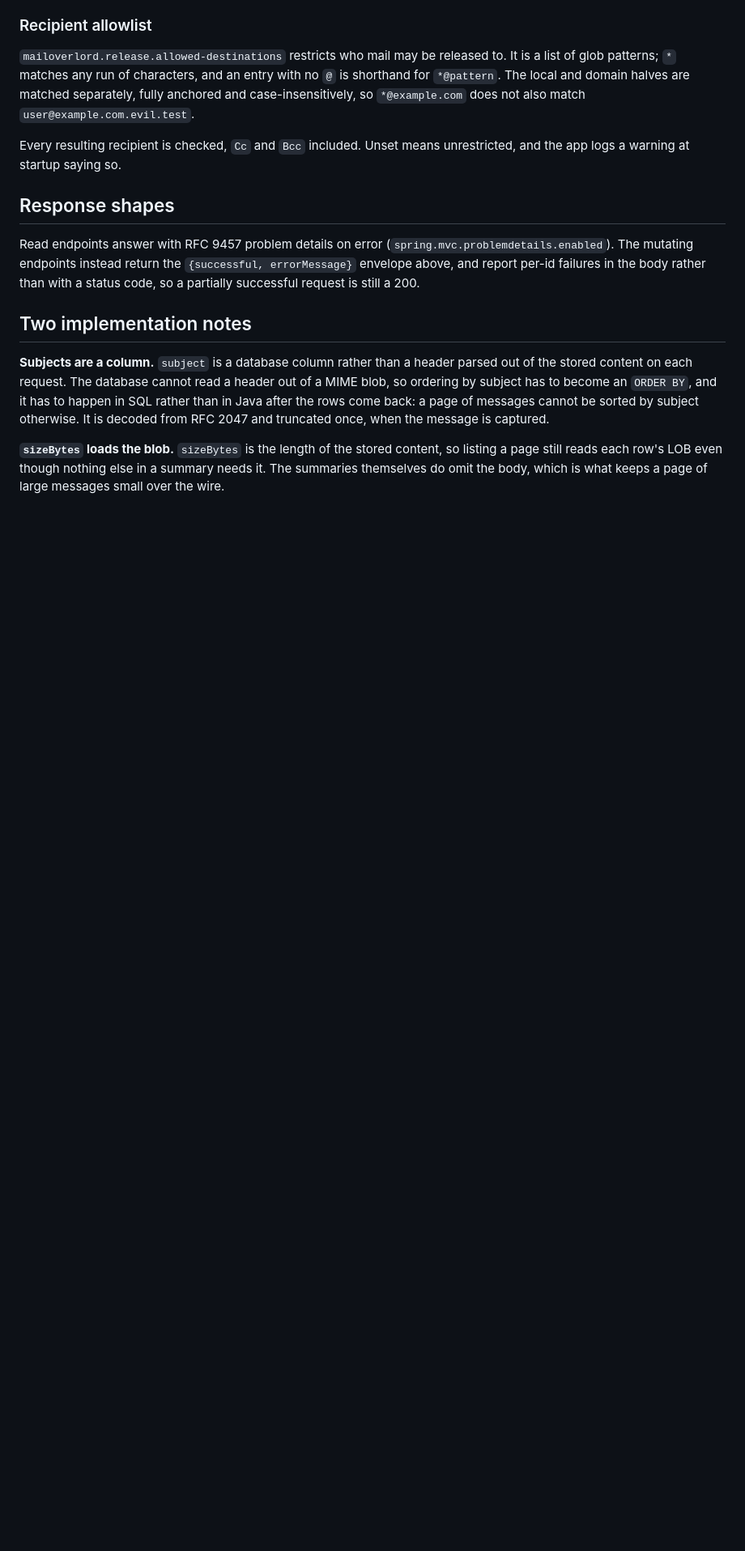
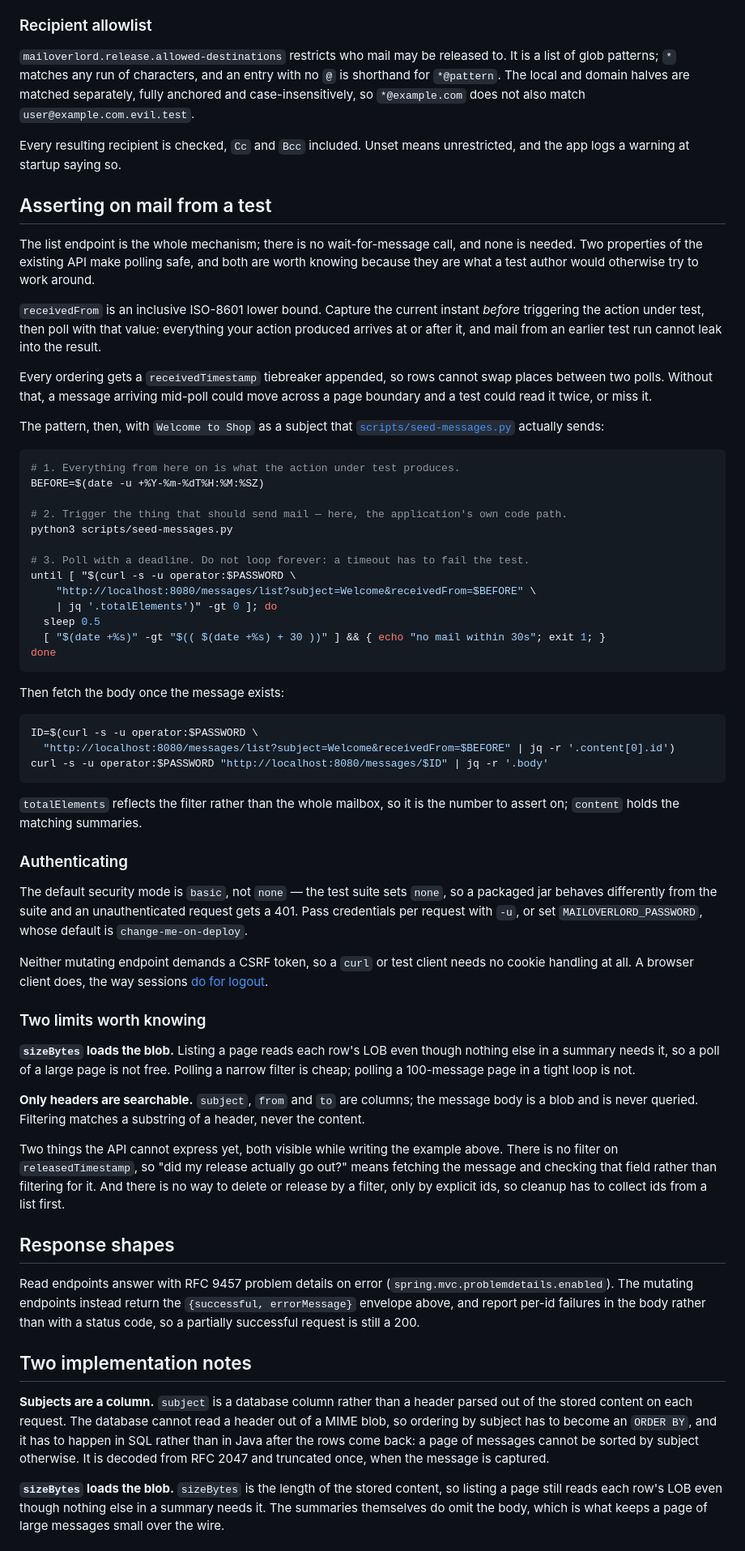
Before and after one commit to skrall/mailoverlord, a Markdown page: docs/api.md, the part around the change. Shown at 81% size. GitHub-like rendering; blank space fills up the shorter version.

Commit message:
Document how to assert on mail from an automated test
Polling GET /messages/list is how a mail sink gets used from a test, and
nothing said so. The capability was already there; only the write-up was
missing.

Two properties make polling safe and both are load-bearing. receivedFrom is
an inclusive lower bound, so capturing the instant before the action under
test keeps mail from an earlier run out of the result. Every ordering gets a
receivedTimestamp tiebreaker, so a message arriving mid-poll cannot move
across a page boundary and be read twice, or missed.

Two gaps are stated rather than papered over: there is no filter on
releasedTimestamp, so checking whether a release went out means fetching the
message, and nothing can be deleted or released by filter.

Every example was run against a packaged jar rather than written from the
code. That caught four things that would each have failed for a reader: an
invented subject matching no fixture, a mistyped port in a URL, an endpoint
that does not exist, and the packaged default of mode: basic, which returns
401 and makes an unauthenticated example fail — the suite sets mode: none,
so the suite and a real deployment disagree here.

````diff
--- a/docs/api.md
+++ b/docs/api.md
@@ -113,6 +113,75 @@ case-insensitively, so `*@example.com` does not also match `user@example.com.evi
 Every resulting recipient is checked, `Cc` and `Bcc` included. Unset means unrestricted, and
 the app logs a warning at startup saying so.
 
+## Asserting on mail from a test
+
+The list endpoint is the whole mechanism; there is no wait-for-message call, and none is
+needed. Two properties of the existing API make polling safe, and both are worth knowing
+because they are what a test author would otherwise try to work around.
+
+`receivedFrom` is an inclusive ISO-8601 lower bound. Capture the current instant *before*
+triggering the action under test, then poll with that value: everything your action produced
+arrives at or after it, and mail from an earlier test run cannot leak into the result.
+
+Every ordering gets a `receivedTimestamp` tiebreaker appended, so rows cannot swap places
+between two polls. Without that, a message arriving mid-poll could move across a page
+boundary and a test could read it twice, or miss it.
+
+The pattern, then, with `Welcome to Shop` as a subject that
+[`scripts/seed-messages.py`](../scripts/seed-messages.py) actually sends:
+
+```bash
+# 1. Everything from here on is what the action under test produces.
+BEFORE=$(date -u +%Y-%m-%dT%H:%M:%SZ)
+
+# 2. Trigger the thing that should send mail — here, the application's own code path.
+python3 scripts/seed-messages.py
+
+# 3. Poll with a deadline. Do not loop forever: a timeout has to fail the test.
+until [ "$(curl -s -u operator:$PASSWORD \
+    "http://localhost:8080/messages/list?subject=Welcome&receivedFrom=$BEFORE" \
+    | jq '.totalElements')" -gt 0 ]; do
+  sleep 0.5
+  [ "$(date +%s)" -gt "$(( $(date +%s) + 30 ))" ] && { echo "no mail within 30s"; exit 1; }
+done
+```
+
+Then fetch the body once the message exists:
+
+```bash
+ID=$(curl -s -u operator:$PASSWORD \
+  "http://localhost:8080/messages/list?subject=Welcome&receivedFrom=$BEFORE" | jq -r '.content[0].id')
+curl -s -u operator:$PASSWORD "http://localhost:8080/messages/$ID" | jq -r '.body'
+```
+
+`totalElements` reflects the filter rather than the whole mailbox, so it is the number to
+assert on; `content` holds the matching summaries.
+
+### Authenticating
+
+The default security mode is `basic`, not `none` — the test suite sets `none`, so a packaged
+jar behaves differently from the suite and an unauthenticated request gets a 401. Pass
+credentials per request with `-u`, or set `MAILOVERLORD_PASSWORD`, whose default is
+`change-me-on-deploy`.
+
+Neither mutating endpoint demands a CSRF token, so a `curl` or test client needs no cookie
+handling at all. A browser client does, the way sessions
+[do for logout](authentication.md#browser-login-against-a-provider-oidc).
+
+### Two limits worth knowing
+
+**`sizeBytes` loads the blob.** Listing a page reads each row's LOB even though nothing else
+in a summary needs it, so a poll of a large page is not free. Polling a narrow filter is
+cheap; polling a 100-message page in a tight loop is not.
+
+**Only headers are searchable.** `subject`, `from` and `to` are columns; the message body is
+a blob and is never queried. Filtering matches a substring of a header, never the content.
+
+Two things the API cannot express yet, both visible while writing the example above. There is
+no filter on `releasedTimestamp`, so "did my release actually go out?" means fetching the
+message and checking that field rather than filtering for it. And there is no way to delete or
+release by a filter, only by explicit ids, so cleanup has to collect ids from a list first.
+
 ## Response shapes
 
 Read endpoints answer with RFC 9457 problem details on error (`spring.mvc.problemdetails.enabled`).
````
Also changed, not shown: 1 other file.
